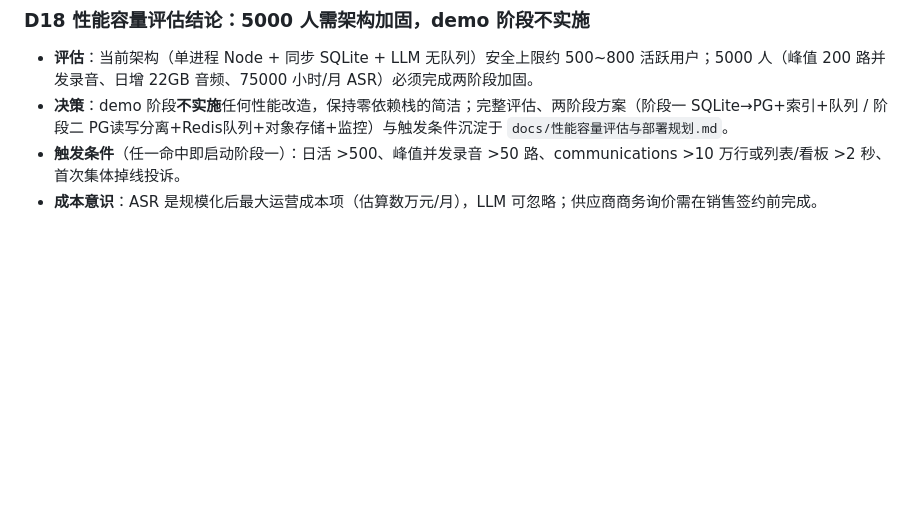
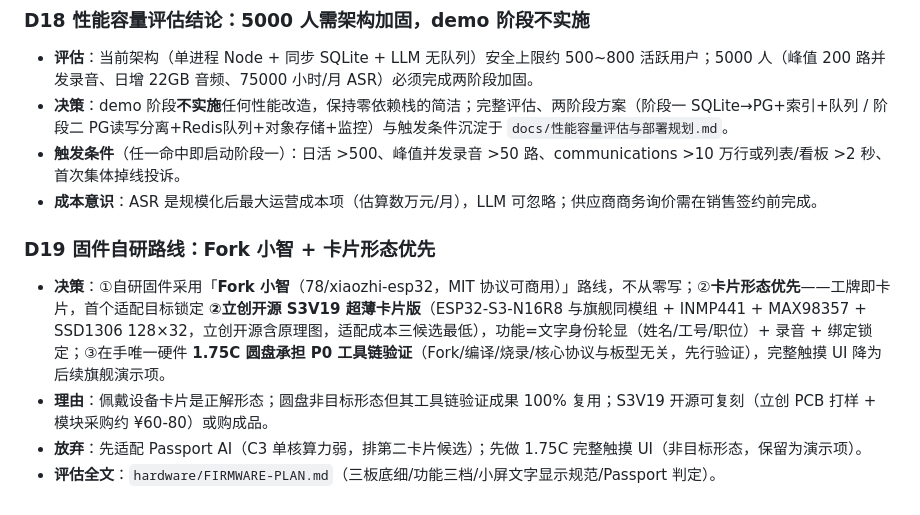
Before and after one commit to bty1987/BadgeCore, a Markdown page: DECISIONS.md, the part around the change. Rendered like a GitHub page; blank space fills up the shorter version.

Commit message:
D19 固件路线决策：Fork 小智 + 卡片优先（S3V19 首个适配目标）；路线表调整（P0 在 1.75C 验证工具链）

```diff
--- a/DECISIONS.md
+++ b/DECISIONS.md
@@ -121,3 +121,9 @@
 - **决策**：demo 阶段**不实施**任何性能改造，保持零依赖栈的简洁；完整评估、两阶段方案（阶段一 SQLite→PG+索引+队列 / 阶段二 PG读写分离+Redis队列+对象存储+监控）与触发条件沉淀于 `docs/性能容量评估与部署规划.md`。
 - **触发条件**（任一命中即启动阶段一）：日活 >500、峰值并发录音 >50 路、communications >10 万行或列表/看板 >2 秒、首次集体掉线投诉。
 - **成本意识**：ASR 是规模化后最大运营成本项（估算数万元/月），LLM 可忽略；供应商商务询价需在销售签约前完成。
+
+### D19 固件自研路线：Fork 小智 + 卡片形态优先
+- **决策**：①自研固件采用「**Fork 小智**（78/xiaozhi-esp32，MIT 协议可商用）」路线，不从零写；②**卡片形态优先**——工牌即卡片，首个适配目标锁定 **②立创开源 S3V19 超薄卡片版**（ESP32-S3-N16R8 与旗舰同模组 + INMP441 + MAX98357 + SSD1306 128×32，立创开源含原理图，适配成本三候选最低），功能=文字身份轮显（姓名/工号/职位）+ 录音 + 绑定锁定；③在手唯一硬件 **1.75C 圆盘承担 P0 工具链验证**（Fork/编译/烧录/核心协议与板型无关，先行验证），完整触摸 UI 降为后续旗舰演示项。
+- **理由**：佩戴设备卡片是正解形态；圆盘非目标形态但其工具链验证成果 100% 复用；S3V19 开源可复刻（立创 PCB 打样 + 模块采购约 ¥60-80）或购成品。
+- **放弃**：先适配 Passport AI（C3 单核算力弱，排第二卡片候选）；先做 1.75C 完整触摸 UI（非目标形态，保留为演示项）。
+- **评估全文**：`hardware/FIRMWARE-PLAN.md`（三板底细/功能三档/小屏文字显示规范/Passport 判定）。
```
Also changed, not shown: hardware/FIRMWARE-PLAN.md (+9 -9 lines).
